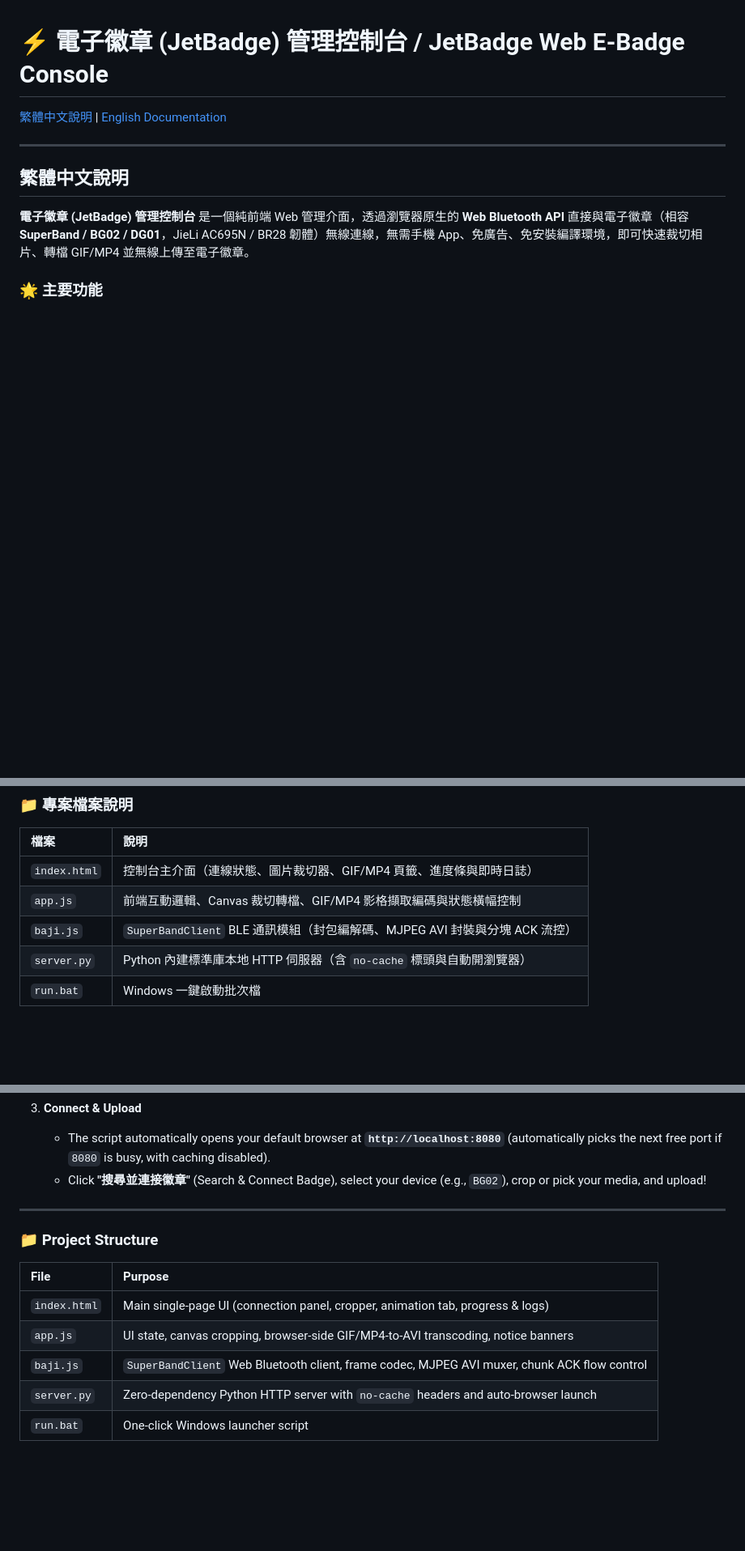
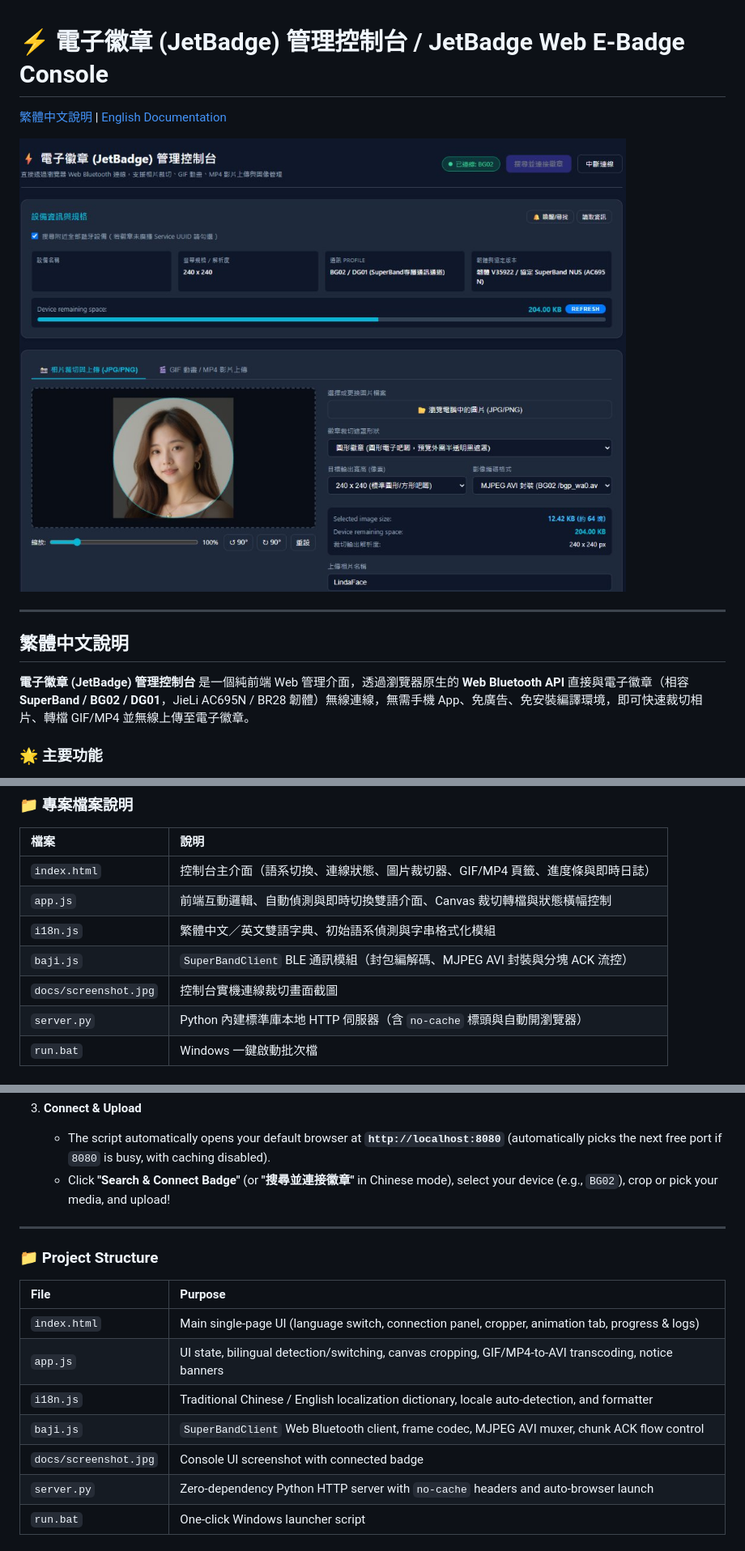
Before and after one commit to JetterTW/JetBadge, a Markdown page: README.md, 3 parts joined by grey strips. Shown at 81% size. Drawn GitHub-style; pictures changed too: docs/screenshot.jpg (added); blank space fills up the shorter version.

Commit message:
Add screenshot to README and bilingual zh/en UI with auto-detection

```diff
--- a/README.md
+++ b/README.md
@@ -1,6 +1,8 @@
 # ⚡ 電子徽章 (JetBadge) 管理控制台 / JetBadge Web E-Badge Console
 
 [繁體中文說明](#繁體中文說明) | [English Documentation](#english-documentation)
+
+![JetBadge Web E-Badge Console Screenshot](docs/screenshot.jpg)
 
 ---
 
@@ -66,9 +71,11 @@
 
 | 檔案 | 說明 |
 | :--- | :--- |
-| `index.html` | 控制台主介面（連線狀態、圖片裁切器、GIF/MP4 頁籤、進度條與即時日誌） |
-| `app.js` | 前端互動邏輯、Canvas 裁切轉檔、GIF/MP4 影格擷取編碼與狀態橫幅控制 |
+| `index.html` | 控制台主介面（語系切換、連線狀態、圖片裁切器、GIF/MP4 頁籤、進度條與即時日誌） |
+| `app.js` | 前端互動邏輯、自動偵測與即時切換雙語介面、Canvas 裁切轉檔與狀態橫幅控制 |
+| `i18n.js` | 繁體中文／英文雙語字典、初始語系偵測與字串格式化模組 |
 | `baji.js` | `SuperBandClient` BLE 通訊模組（封包編解碼、MJPEG AVI 封裝與分塊 ACK 流控） |
+| `docs/screenshot.jpg` | 控制台實機連線裁切畫面截圖 |
 | `server.py` | Python 內建標準庫本地 HTTP 伺服器（含 `no-cache` 標頭與自動開瀏覽器） |
 | `run.bat` | Windows 一鍵啟動批次檔 |
 
@@ -133,7 +143,7 @@
 
 3. **Connect & Upload**
    - The script automatically opens your default browser at **`http://localhost:8080`** (automatically picks the next free port if `8080` is busy, with caching disabled).
-   - Click **"搜尋並連接徽章"** (Search & Connect Badge), select your device (e.g., `BG02`), crop or pick your media, and upload!
+   - Click **"Search & Connect Badge"** (or **"搜尋並連接徽章"** in Chinese mode), select your device (e.g., `BG02`), crop or pick your media, and upload!
 
 ---
 
@@ -141,9 +151,11 @@
 
 | File | Purpose |
 | :--- | :--- |
-| `index.html` | Main single-page UI (connection panel, cropper, animation tab, progress & logs) |
-| `app.js` | UI state, canvas cropping, browser-side GIF/MP4-to-AVI transcoding, notice banners |
+| `index.html` | Main single-page UI (language switch, connection panel, cropper, animation tab, progress & logs) |
+| `app.js` | UI state, bilingual detection/switching, canvas cropping, GIF/MP4-to-AVI transcoding, notice banners |
+| `i18n.js` | Traditional Chinese / English localization dictionary, locale auto-detection, and formatter |
 | `baji.js` | `SuperBandClient` Web Bluetooth client, frame codec, MJPEG AVI muxer, chunk ACK flow control |
+| `docs/screenshot.jpg` | Console UI screenshot with connected badge |
 | `server.py` | Zero-dependency Python HTTP server with `no-cache` headers and auto-browser launch |
 | `run.bat` | One-click Windows launcher script |
 
```
Also changed, not shown: other parts of README.md (+7 -1 lines), 4 other files.
